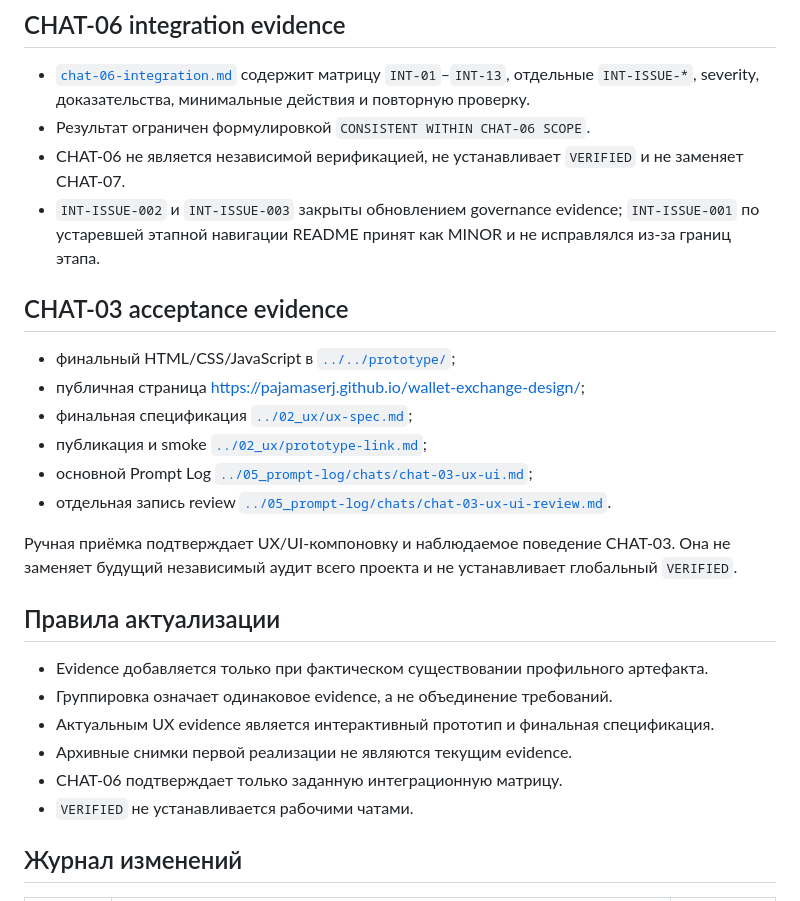
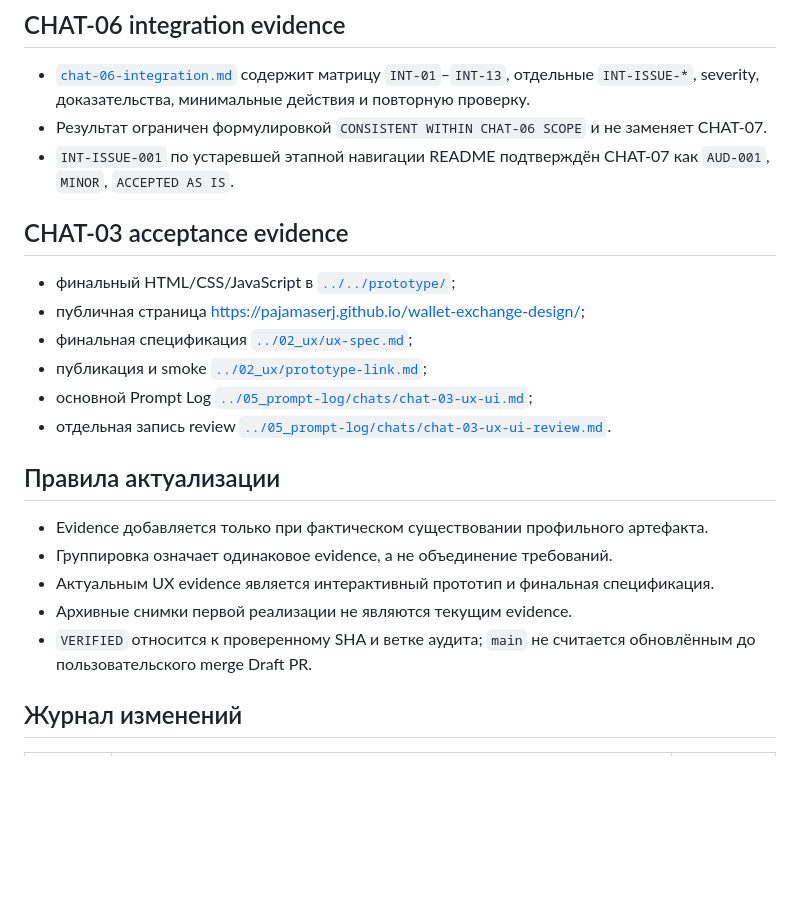
Before and after one commit to PajamaSerj/wallet-exchange-design, a Markdown page: docs/00_governance/traceability-matrix.md, the part around one of its changes. Rendered like a GitHub page; blank space fills up the shorter version.

```diff
--- a/docs/00_governance/traceability-matrix.md
+++ b/docs/00_governance/traceability-matrix.md
@@ -72,9 +87,8 @@
 ## CHAT-06 integration evidence
 
 - [`chat-06-integration.md`](../05_prompt-log/chats/chat-06-integration.md) содержит матрицу `INT-01`–`INT-13`, отдельные `INT-ISSUE-*`, severity, доказательства, минимальные действия и повторную проверку.
-- Результат ограничен формулировкой `CONSISTENT WITHIN CHAT-06 SCOPE`.
-- CHAT-06 не является независимой верификацией, не устанавливает `VERIFIED` и не заменяет CHAT-07.
-- `INT-ISSUE-002` и `INT-ISSUE-003` закрыты обновлением governance evidence; `INT-ISSUE-001` по устаревшей этапной навигации README принят как MINOR и не исправлялся из-за границ этапа.
+- Результат ограничен формулировкой `CONSISTENT WITHIN CHAT-06 SCOPE` и не заменяет CHAT-07.
+- `INT-ISSUE-001` по устаревшей этапной навигации README подтверждён CHAT-07 как `AUD-001`, `MINOR`, `ACCEPTED AS IS`.
 
 ## CHAT-03 acceptance evidence
 
@@ -85,16 +99,13 @@
 - основной Prompt Log [`../05_prompt-log/chats/chat-03-ux-ui.md`](../05_prompt-log/chats/chat-03-ux-ui.md);
 - отдельная запись review [`../05_prompt-log/chats/chat-03-ux-ui-review.md`](../05_prompt-log/chats/chat-03-ux-ui-review.md).
 
-Ручная приёмка подтверждает UX/UI-компоновку и наблюдаемое поведение CHAT-03. Она не заменяет будущий независимый аудит всего проекта и не устанавливает глобальный `VERIFIED`.
-
 ## Правила актуализации
 
 - Evidence добавляется только при фактическом существовании профильного артефакта.
 - Группировка означает одинаковое evidence, а не объединение требований.
 - Актуальным UX evidence является интерактивный прототип и финальная спецификация.
 - Архивные снимки первой реализации не являются текущим evidence.
-- CHAT-06 подтверждает только заданную интеграционную матрицу.
-- `VERIFIED` не устанавливается рабочими чатами.
+- `VERIFIED` относится к проверенному SHA и ветке аудита; `main` не считается обновлённым до пользовательского merge Draft PR.
 
 ## Журнал изменений
 
```
Also changed, not shown: other parts of docs/00_governance/traceability-matrix.md (+70 -49 lines).
